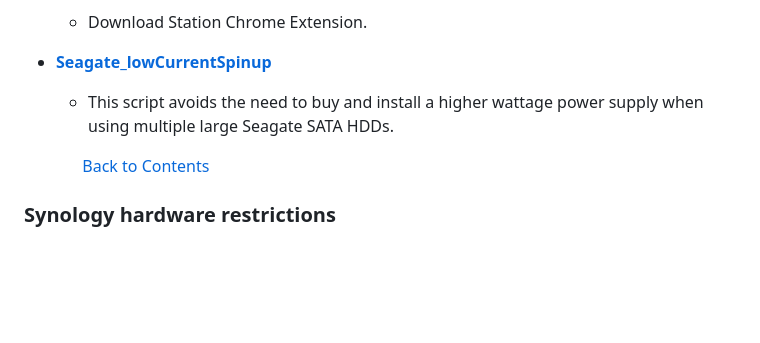
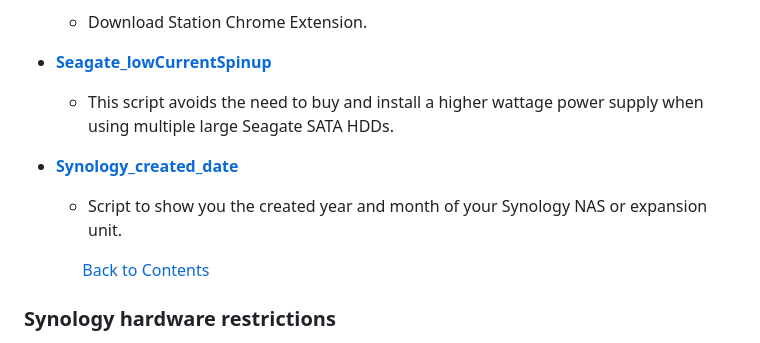
Before and after one commit to 007revad/ScriptNotify, a Markdown page: my-other-scripts.md, the part around the change. Drawn GitHub-style; blank space fills up the shorter version.

```diff
--- a/my-other-scripts.md
+++ b/my-other-scripts.md
@@ -106,6 +106,9 @@
 - **<a href="https://github.com/007revad/Seagate_lowCurrentSpinup">Seagate_lowCurrentSpinup</a>**
   - This script avoids the need to buy and install a higher wattage power supply when using multiple large Seagate SATA HDDs.
 
+- **<a href="https://github.com/007revad/Synology_created_date">Synology_created_date</a>**
+  - Script to show you the created year and month of your Synology NAS or expansion unit.
+
  &nbsp; &nbsp; &nbsp; &nbsp; &nbsp; &nbsp; &nbsp; [Back to Contents](#contents)
 
 ### Synology hardware restrictions
```
